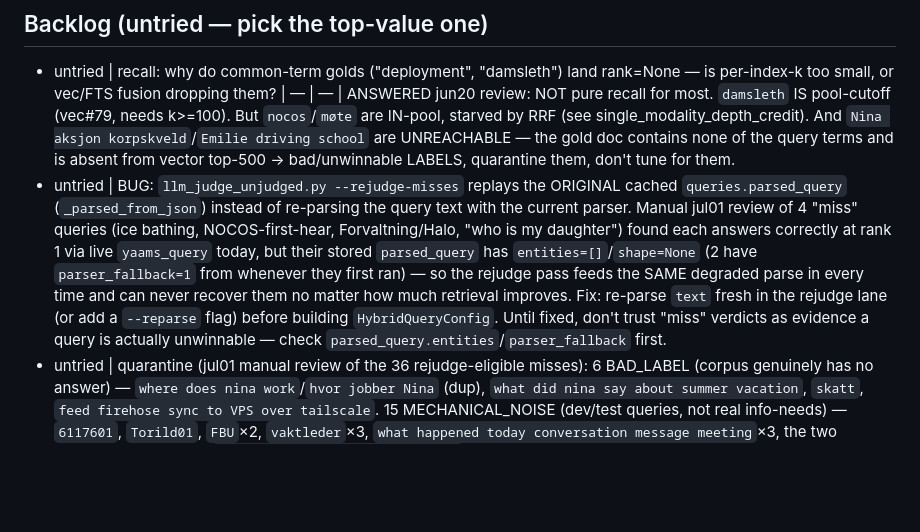
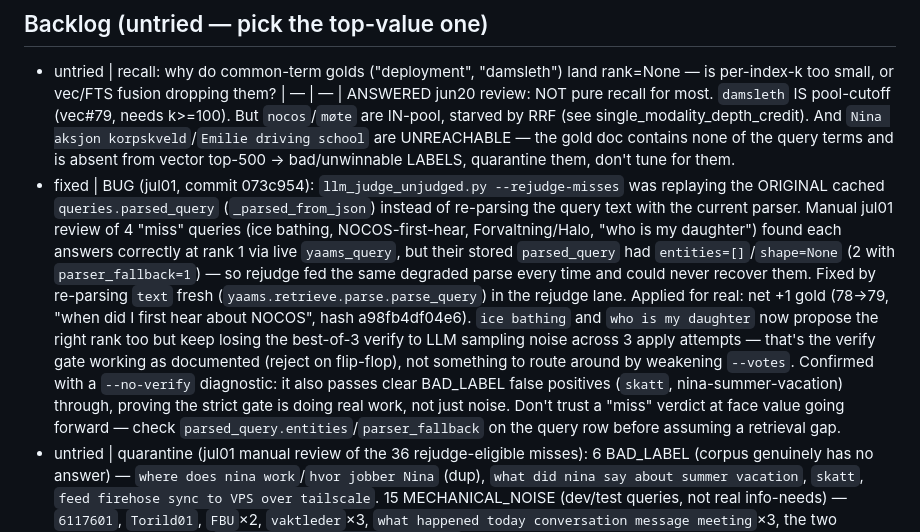
Before and after one commit to damsleth/yaams, a Markdown page: scripts/autoresearch_ideas.md, the part around the change. Drawn GitHub-style; blank space fills up the shorter version.

Commit message:
chore(autoresearch): close out rejudge-reparse bug note with real outcome

```diff
--- a/scripts/autoresearch_ideas.md
+++ b/scripts/autoresearch_ideas.md
@@ -13,7 +13,7 @@ bottom of **Backlog**; once run, move the line to **Tried** with its verdict.
 ## Backlog (untried — pick the top-value one)
 
 - untried | recall: why do common-term golds ("deployment", "damsleth") land rank=None — is per-index-k too small, or vec/FTS fusion dropping them? | — | — | ANSWERED jun20 review: NOT pure recall for most. `damsleth` IS pool-cutoff (vec#79, needs k>=100). But `nocos`/`møte` are IN-pool, starved by RRF (see single_modality_depth_credit). And `Nina aksjon korpskveld`/`Emilie driving school` are UNREACHABLE — the gold doc contains none of the query terms and is absent from vector top-500 → bad/unwinnable LABELS, quarantine them, don't tune for them.
-- untried | BUG: `llm_judge_unjudged.py --rejudge-misses` replays the ORIGINAL cached `queries.parsed_query` (`_parsed_from_json`) instead of re-parsing the query text with the current parser. Manual jul01 review of 4 "miss" queries (ice bathing, NOCOS-first-hear, Forvaltning/Halo, "who is my daughter") found each answers correctly at rank 1 via live `yaams_query` today, but their stored `parsed_query` has `entities=[]`/`shape=None` (2 have `parser_fallback=1` from whenever they first ran) — so the rejudge pass feeds the SAME degraded parse in every time and can never recover them no matter how much retrieval improves. Fix: re-parse `text` fresh in the rejudge lane (or add a `--reparse` flag) before building `HybridQueryConfig`. Until fixed, don't trust "miss" verdicts as evidence a query is actually unwinnable — check `parsed_query.entities`/`parser_fallback` first.
+- fixed | BUG (jul01, commit 073c954): `llm_judge_unjudged.py --rejudge-misses` was replaying the ORIGINAL cached `queries.parsed_query` (`_parsed_from_json`) instead of re-parsing the query text with the current parser. Manual jul01 review of 4 "miss" queries (ice bathing, NOCOS-first-hear, Forvaltning/Halo, "who is my daughter") found each answers correctly at rank 1 via live `yaams_query`, but their stored `parsed_query` had `entities=[]`/`shape=None` (2 with `parser_fallback=1`) — so rejudge fed the same degraded parse every time and could never recover them. Fixed by re-parsing `text` fresh (`yaams.retrieve.parse.parse_query`) in the rejudge lane. Applied for real: net +1 gold (78→79, "when did I first hear about NOCOS", hash a98fb4df04e6). `ice bathing` and `who is my daughter` now propose the right rank too but keep losing the best-of-3 verify to LLM sampling noise across 3 apply attempts — that's the verify gate working as documented (reject on flip-flop), not something to route around by weakening `--votes`. Confirmed with a `--no-verify` diagnostic: it also passes clear BAD_LABEL false positives (`skatt`, nina-summer-vacation) through, proving the strict gate is doing real work, not just noise. Don't trust a "miss" verdict at face value going forward — check `parsed_query.entities`/`parser_fallback` on the query row before assuming a retrieval gap.
 - untried | quarantine (jul01 manual review of the 36 rejudge-eligible misses): 6 BAD_LABEL (corpus genuinely has no answer) — `where does nina work`/`hvor jobber Nina` (dup), `what did nina say about summer vacation`, `skatt`, `feed firehose sync to VPS over tailscale`. 15 MECHANICAL_NOISE (dev/test queries, not real info-needs) — `6117601`, `Torild01`, `FBU`×2, `vaktleder`×3, `what happened today conversation message meeting`×3, the two keyword-pile queries, `sleep timeline append bug sheep`, verbatim BRKH message paste. These 21 should be excluded from future gold/densification passes, not tuned for. Remaining real `RETRIEVAL_GAP` candidates worth future work: BRKH SARGames Hellumvannet, Kim-today-2026-05-18, may-20-roundup (needs multi-doc synthesis), Jan-vs-Jan-Karl comparison, BRKH økonomiutvalg×2 (dup). 6 AMBIGUOUS (Kim-worked-on×2, meetings-today×2, last-week, who-is-my-boss) need a human-clarified expected answer before they can be gold at all.
 - discarded | consolidation_boost_coverage_gated: in _fuse(), apply cfg.consolidation_boost to a consolidation's contribution ONLY for the index where it actually ranks well (fts_rank<=5 or vector_rank<=5 respectively); skip the boost on the weak-ranking index contribution | delta=-0.0106 | round 4 jun20. 1 regression; gate did not recover factual golds. DO NOT REVISIT.
 ## Tried
```
